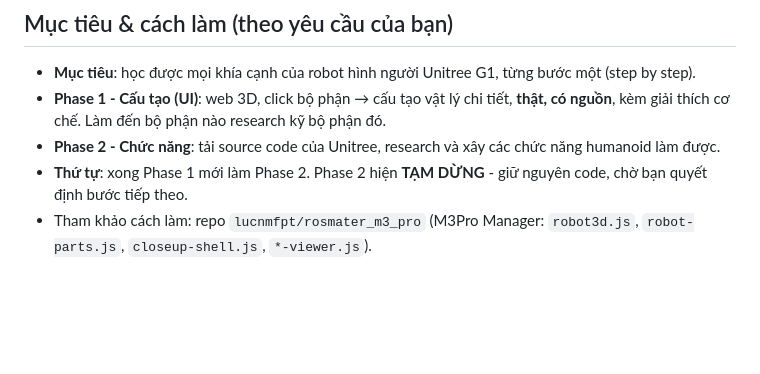
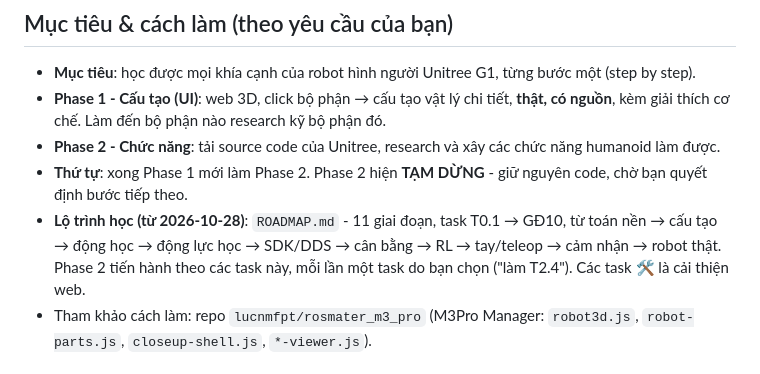
Before and after one commit to tanzozo8833/Humanoid, a Markdown page: status.md, the part around the change. Rendered like a GitHub page; blank space fills up the shorter version.

```diff
--- a/status.md
+++ b/status.md
@@ -8,6 +8,7 @@ File này để mở lại / làm tiếp sau này mà không mất context. Đ
 - **Phase 1 - Cấu tạo (UI)**: web 3D, click bộ phận → cấu tạo vật lý chi tiết, **thật, có nguồn**, kèm giải thích cơ chế. Làm đến bộ phận nào research kỹ bộ phận đó.
 - **Phase 2 - Chức năng**: tải source code của Unitree, research và xây các chức năng humanoid làm được.
 - **Thứ tự**: xong Phase 1 mới làm Phase 2. Phase 2 hiện **TẠM DỪNG** - giữ nguyên code, chờ bạn quyết định bước tiếp theo.
+- **Lộ trình học (từ 2026-10-28)**: `ROADMAP.md` - 11 giai đoạn, task T0.1 → GĐ10, từ toán nền → cấu tạo → động học → động lực học → SDK/DDS → cân bằng → RL → tay/teleop → cảm nhận → robot thật. Phase 2 tiến hành theo các task này, mỗi lần một task do bạn chọn ("làm T2.4"). Các task 🛠 là cải thiện web.
 - Tham khảo cách làm: repo `lucnmfpt/rosmater_m3_pro` (M3Pro Manager: `robot3d.js`, `robot-parts.js`, `closeup-shell.js`, `*-viewer.js`).
 
 ## Cấu trúc thư mục `Humanoid/`
```
Also changed, not shown: CHAT_HIS.md (+25 -3 lines), ROADMAP.md (added, +378 -0 lines).
